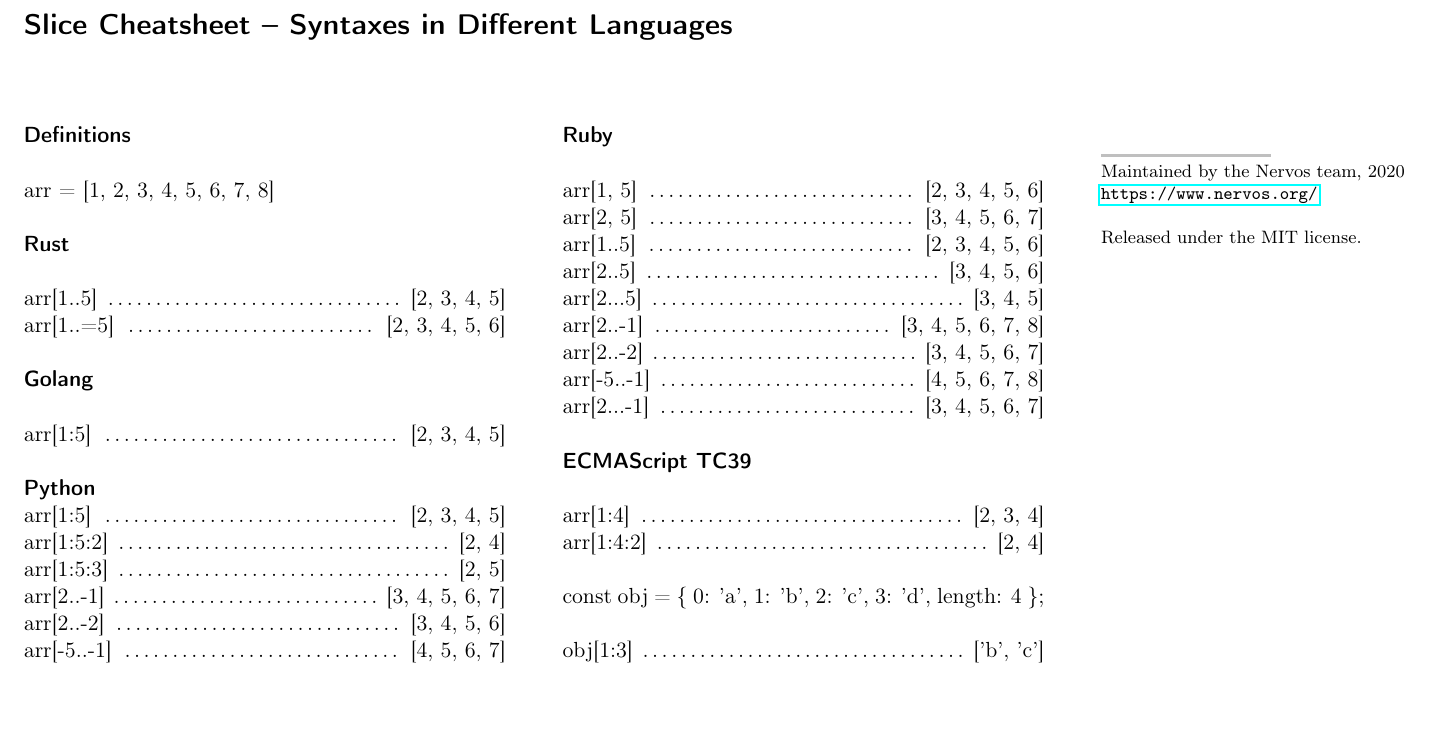
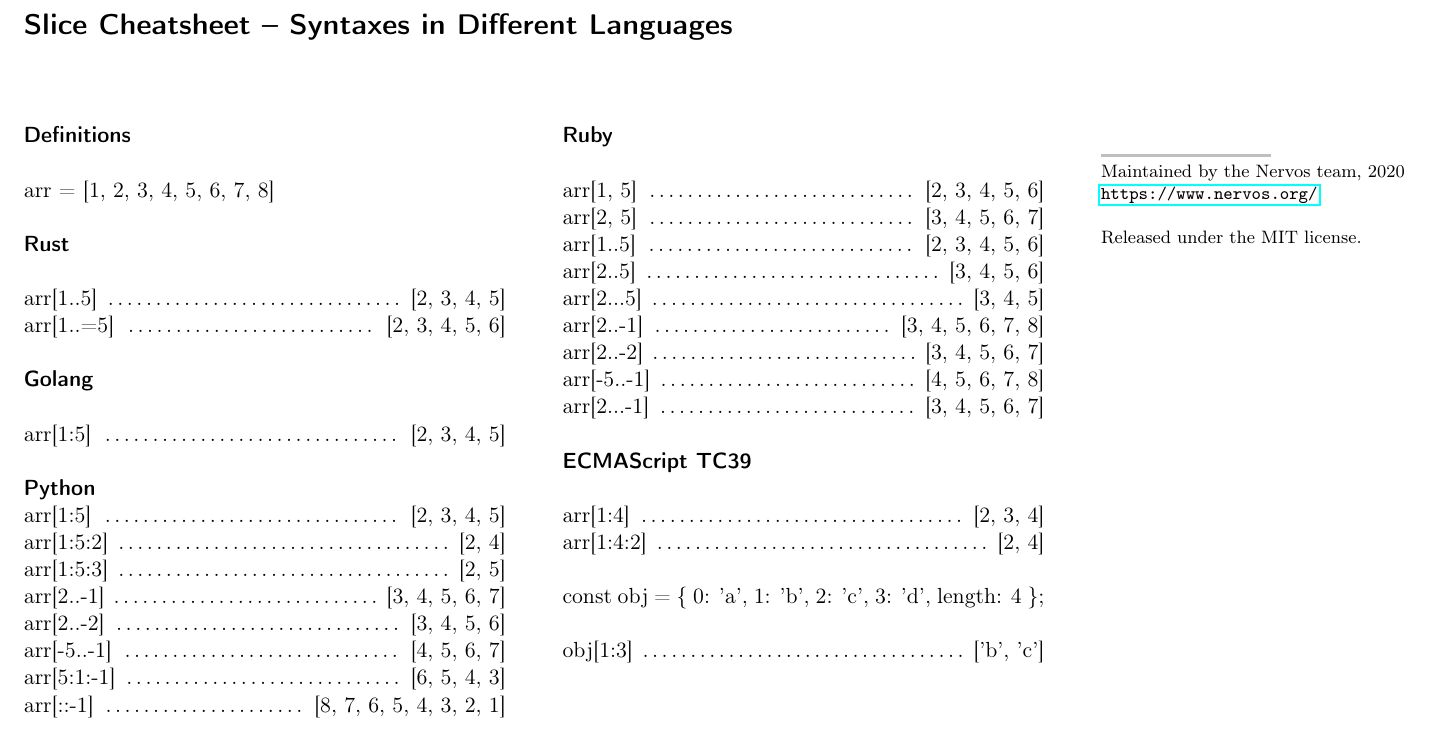
Before and after one commit to nervosnetwork/slice-cheatcheat, a LaTeX document (cheatsheet.tex): part of the page, cut so that both start at the same text, the shorter picture padded with empty space. Compiled offline with pdfLaTeX.

Commit message:
More python examples

```diff
--- a/cheatsheet.tex
+++ b/cheatsheet.tex
@@ -97,6 +97,8 @@ arr = [1, 2, 3, 4, 5, 6, 7, 8]\\
 \command{arr[2..-1]}{[3, 4, 5, 6, 7]}
 \command{arr[2..-2]}{[3, 4, 5, 6]}
 \command{arr[-5..-1]}{[4, 5, 6, 7]}
+\command{arr[5:1:-1]}{[6, 5, 4, 3]}
+\command{arr[::-1]}{[8, 7, 6, 5, 4, 3, 2, 1]}
 
 %----------------------------------------------------------------------------------------
 
```
Also changed, not shown: cheatsheet.pdf.
